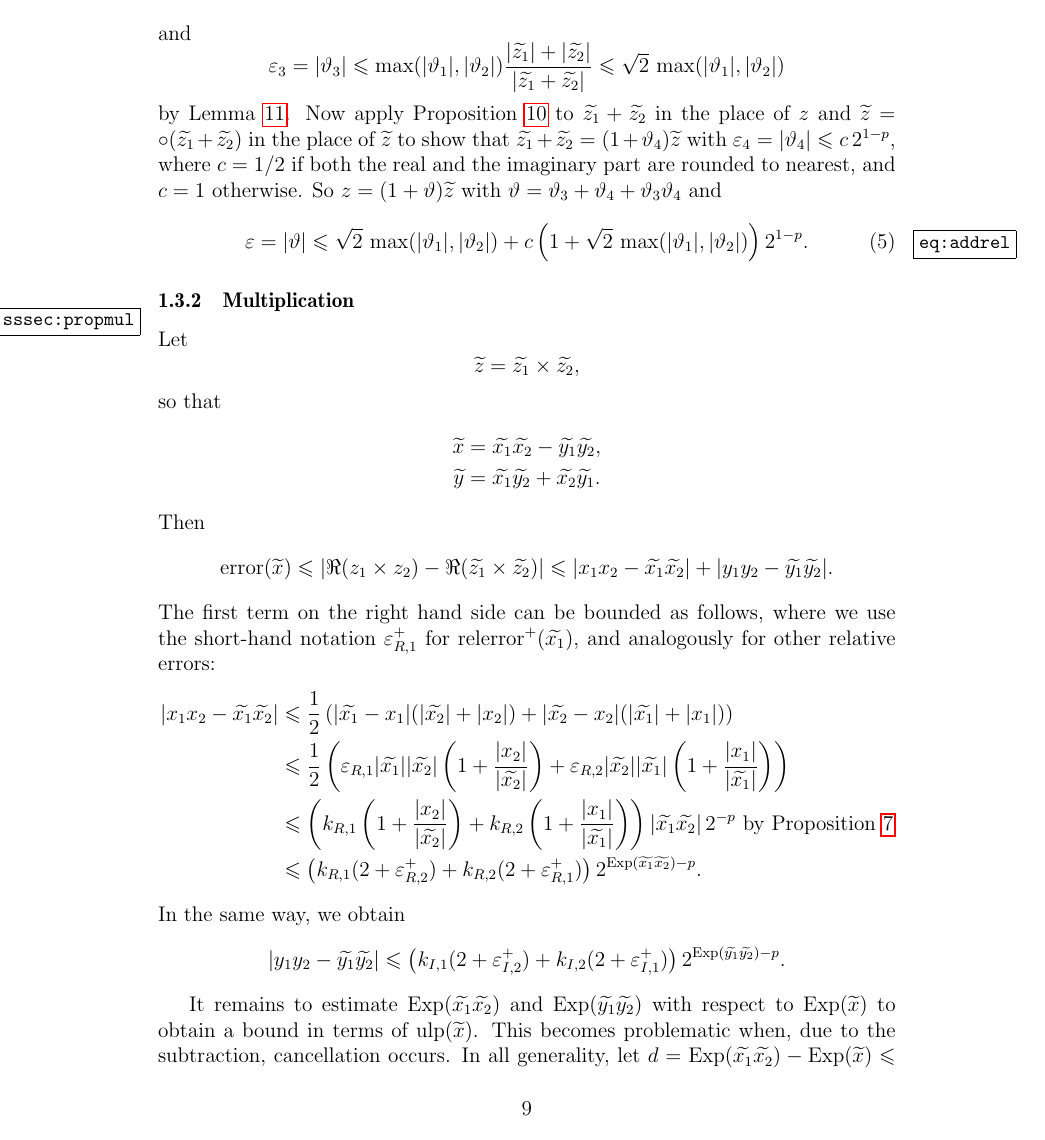
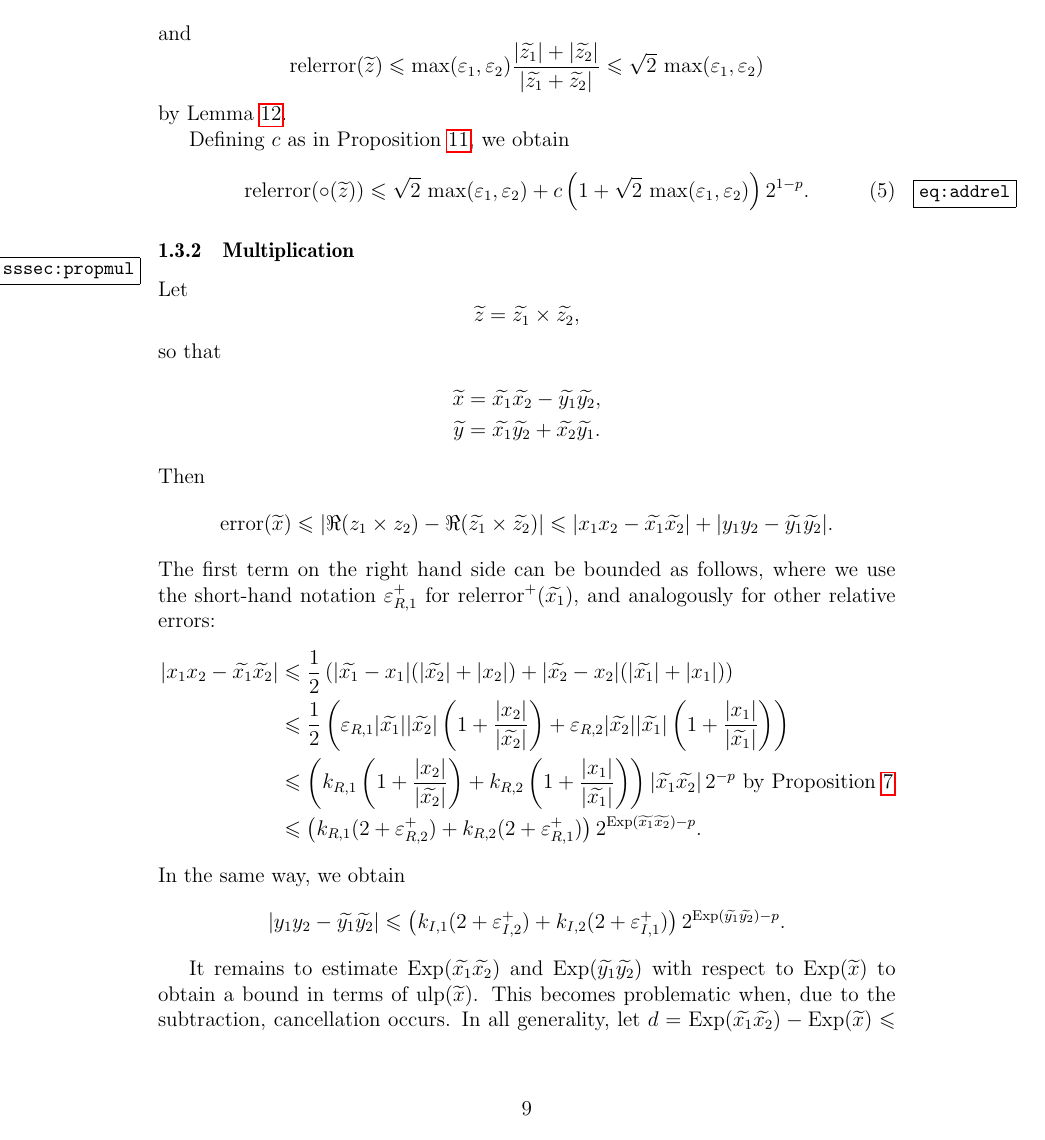
Before and after one commit to Distrotech/mpc, a LaTeX document (doc/algorithms.tex): page 9 of 26. Compiled offline with pdfLaTeX.

Commit message:
algorithms.tex: factored out proposition "comrelround"
git-svn-id: svn://scm.gforge.inria.fr/svn/mpc/trunk@1267 211d60ee-9f03-0410-a15a-8952a2c7a4e4

```diff
--- a/doc/algorithms.tex
+++ b/doc/algorithms.tex
@@ -578,28 +606,21 @@ with
 \]
 and
 \[
-\epsilon_3 = |\theta_3|
-\leq
-\max (|\theta_1|, |\theta_2|)
+\relerror (\appro z)
+\leq
+\max (\epsilon_1, \epsilon_2)
    \frac {|\appro {z_1}| + |\appro {z_2}|}{|\appro {z_1} + \appro {z_2}|}
 \leq
-\sqrt 2 \, \max (|\theta_1|, |\theta_2|)
+\sqrt 2 \, \max (\epsilon_1, \epsilon_2)
 \]
 by Lemma~\ref {lm:arithgeom}.
-Now apply Proposition~\ref {prop:comabserror} to
-$\appro {z_1} + \appro {z_2}$ in the place of $\corr z$ and
-$\appro z = \round (\appro {z_1} + \appro {z_2})$ in the place of $\appro z$
-to show that $\appro {z_1} + \appro {z_2} = (1 + \theta_4) \appro z$
-with
-$\epsilon_4 = |\theta_4| \leq c \, 2^{1-p}$,
-where $c = 1/2$ if both the real and the imaginary part are rounded to
-nearest, and $c = 1$ otherwise. So
-$\corr z = (1 + \theta) \appro z$ with
-$\theta = \theta_3 + \theta_4 + \theta_3 \theta_4$ and
+
+Defining $c$ as in Proposition~\ref {prop:comrelround}, we obtain
 \begin {equation}
 \label {eq:addrel}
-\epsilon = |\theta| \leq \sqrt 2 \, \max (|\theta_1|, |\theta_2|)
-+ c \left( 1 + \sqrt 2 \, \max (|\theta_1|, |\theta_2|) \right) 2^{1-p}.
+\relerror (\round (\appro z))
+\leq \sqrt 2 \, \max (\epsilon_1, \epsilon_2)
++ c \left( 1 + \sqrt 2 \, \max (\epsilon_1, \epsilon_2) \right) 2^{1-p}.
 \end {equation}
 
 
```
Also changed, not shown: doc/algorithms.tex (46 more changed lines).
